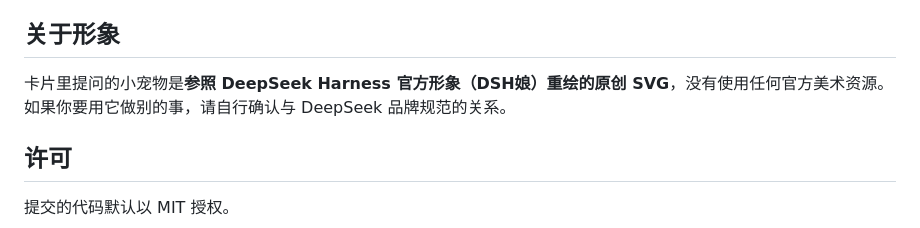
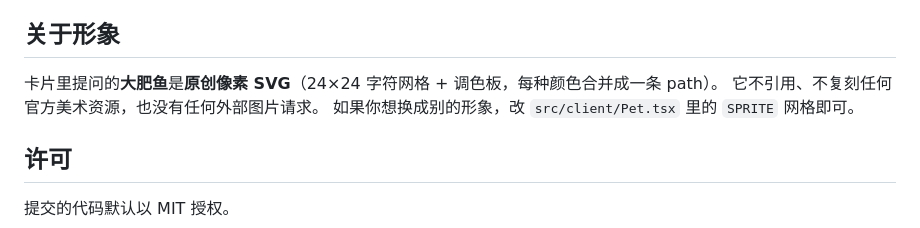
Before and after one commit to Astra-Ursae-Majoris/dsh-plugin-conveyor-assistant, a Markdown page: CONTRIBUTING.md, the part around the change. Drawn GitHub-style.

```diff
--- a/CONTRIBUTING.md
+++ b/CONTRIBUTING.md
@@ -64,8 +64,9 @@ scripts/              安装/卸载/发布/自检
 
 ## 关于形象
 
-卡片里提问的小宠物是**参照 DeepSeek Harness 官方形象（DSH娘）重绘的原创 SVG**，没有使用任何官方美术资源。
-如果你要用它做别的事，请自行确认与 DeepSeek 品牌规范的关系。
+卡片里提问的**大肥鱼**是**原创像素 SVG**（24×24 字符网格 + 调色板，每种颜色合并成一条 path）。
+它不引用、不复刻任何官方美术资源，也没有任何外部图片请求。
+如果你想换成别的形象，改 `src/client/Pet.tsx` 里的 `SPRITE` 网格即可。
 
 ## 许可
 
```
Also changed, not shown: README.md (+1 -1 lines), README.zh.md (+1 -1 lines), docs/pet-preview.png, 9 other files.
